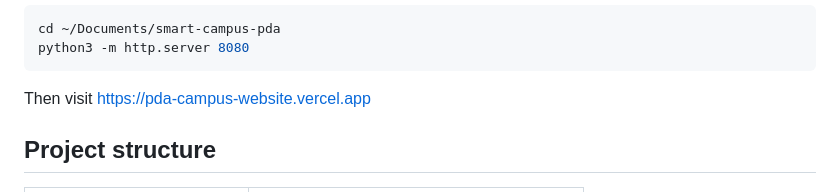
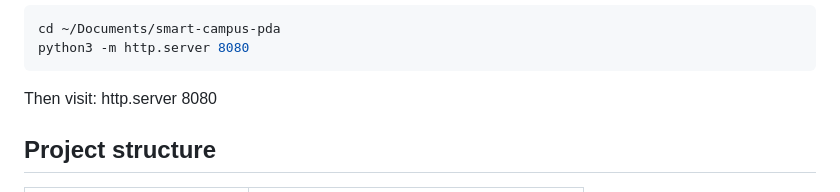
Before and after one commit to sharanpatil165/PDA_CAMPUS_WEBSITE, a Markdown page: README.md, the part around the change. Rendered like a GitHub page.

````diff
--- a/README.md
+++ b/README.md
@@ -26,7 +26,7 @@ cd ~/Documents/smart-campus-pda
 python3 -m http.server 8080
 ```
 
-Then visit  https://pda-campus-website.vercel.app
+Then visit: http.server 8080
 
 ## Project structure
 
````
